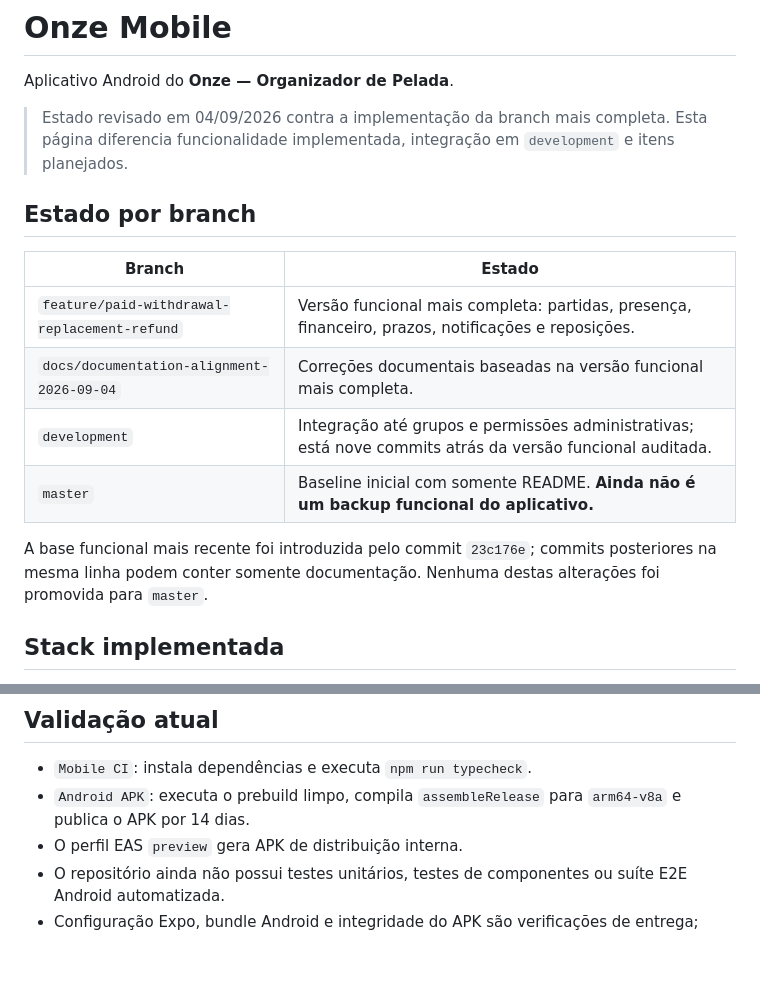
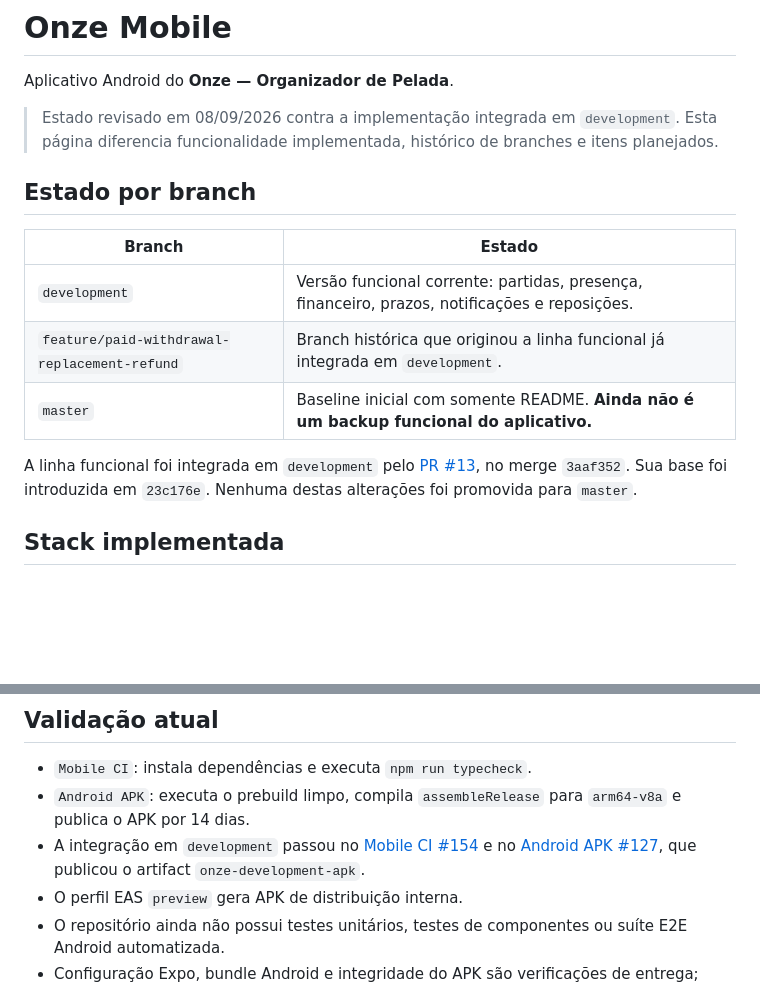
Before and after one commit to LuisLipinski/onze-mobile, a Markdown page: README.md, 2 parts joined by grey strips. GitHub-like rendering; blank space fills up the shorter version.

Commit message:
docs: registrar integração funcional em development

```diff
--- a/README.md
+++ b/README.md
@@ -2,18 +2,17 @@
 
 Aplicativo Android do **Onze — Organizador de Pelada**.
 
-> Estado revisado em 04/09/2026 contra a implementação da branch mais completa. Esta página diferencia funcionalidade implementada, integração em `development` e itens planejados.
+> Estado revisado em 08/09/2026 contra a implementação integrada em `development`. Esta página diferencia funcionalidade implementada, histórico de branches e itens planejados.
 
 ## Estado por branch
 
 | Branch | Estado |
 |---|---|
-| `feature/paid-withdrawal-replacement-refund` | Versão funcional mais completa: partidas, presença, financeiro, prazos, notificações e reposições. |
-| `docs/documentation-alignment-2026-09-04` | Correções documentais baseadas na versão funcional mais completa. |
-| `development` | Integração até grupos e permissões administrativas; está nove commits atrás da versão funcional auditada. |
+| `development` | Versão funcional corrente: partidas, presença, financeiro, prazos, notificações e reposições. |
+| `feature/paid-withdrawal-replacement-refund` | Branch histórica que originou a linha funcional já integrada em `development`. |
 | `master` | Baseline inicial com somente README. **Ainda não é um backup funcional do aplicativo.** |
 
-A base funcional mais recente foi introduzida pelo commit `23c176e`; commits posteriores na mesma linha podem conter somente documentação. Nenhuma destas alterações foi promovida para `master`.
+A linha funcional foi integrada em `development` pelo [PR #13](https://github.com/LuisLipinski/onze-mobile/pull/13), no merge `3aaf352`. Sua base foi introduzida em `23c176e`. Nenhuma destas alterações foi promovida para `master`.
 
 ## Stack implementada
 
@@ -95,6 +94,7 @@ A base funcional mais recente foi introduzida pelo commit `23c176e`; commits pos
 
 - `Mobile CI`: instala dependências e executa `npm run typecheck`.
 - `Android APK`: executa o prebuild limpo, compila `assembleRelease` para `arm64-v8a` e publica o APK por 14 dias.
+- A integração em `development` passou no [Mobile CI #154](https://github.com/LuisLipinski/onze-mobile/actions/runs/34223392704) e no [Android APK #127](https://github.com/LuisLipinski/onze-mobile/actions/runs/34223392624), que publicou o artifact `onze-development-apk`.
 - O perfil EAS `preview` gera APK de distribuição interna.
 - O repositório ainda não possui testes unitários, testes de componentes ou suíte E2E Android automatizada.
 - Configuração Expo, bundle Android e integridade do APK são verificações de entrega; ainda não fazem parte integral do workflow `Mobile CI`.
```
